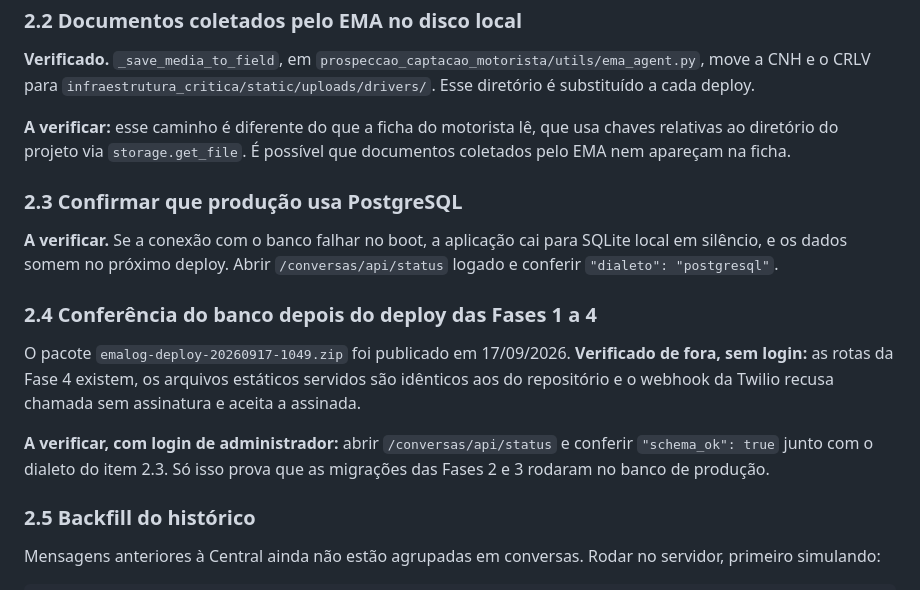
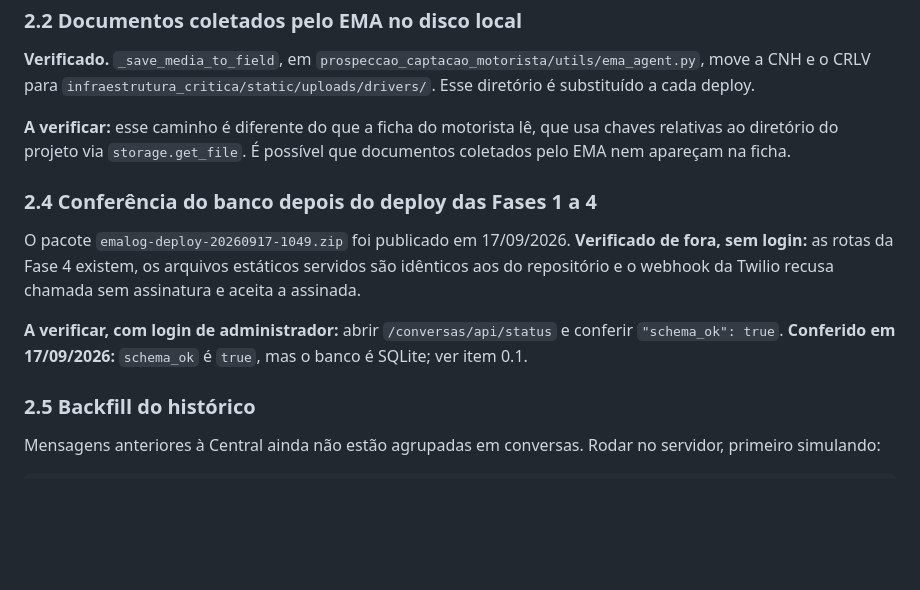
Before and after one commit to SISTEMA-EMALOG/SISTEMA_EMALOG, a Markdown page: atendimento_conversas/PENDENCIAS.md, the part around one of its changes. GitHub-like rendering; blank space fills up the shorter version.

```diff
--- a/atendimento_conversas/PENDENCIAS.md
+++ b/atendimento_conversas/PENDENCIAS.md
@@ -67,11 +102,6 @@ a cada deploy.
 usa chaves relativas ao diretório do projeto via `storage.get_file`. É possível
 que documentos coletados pelo EMA nem apareçam na ficha.
 
-### 2.3 Confirmar que produção usa PostgreSQL
-**A verificar.** Se a conexão com o banco falhar no boot, a aplicação cai para
-SQLite local em silêncio, e os dados somem no próximo deploy. Abrir
-`/conversas/api/status` logado e conferir `"dialeto": "postgresql"`.
-
 ### 2.4 Conferência do banco depois do deploy das Fases 1 a 4
 O pacote `emalog-deploy-20260917-1049.zip` foi publicado em 17/09/2026.
 **Verificado de fora, sem login:** as rotas da Fase 4 existem, os arquivos
@@ -79,8 +109,8 @@ estáticos servidos são idênticos aos do repositório e o webhook da Twilio
 recusa chamada sem assinatura e aceita a assinada.
 
 **A verificar, com login de administrador:** abrir `/conversas/api/status` e
-conferir `"schema_ok": true` junto com o dialeto do item 2.3. Só isso prova que
-as migrações das Fases 2 e 3 rodaram no banco de produção.
+conferir `"schema_ok": true`. **Conferido em 17/09/2026:** `schema_ok` é
+`true`, mas o banco é SQLite; ver item 0.1.
 
 ### 2.5 Backfill do histórico
 Mensagens anteriores à Central ainda não estão agrupadas em conversas. Rodar no
```
Also changed, not shown: other parts of atendimento_conversas/PENDENCIAS.md (+35 -0 lines).
